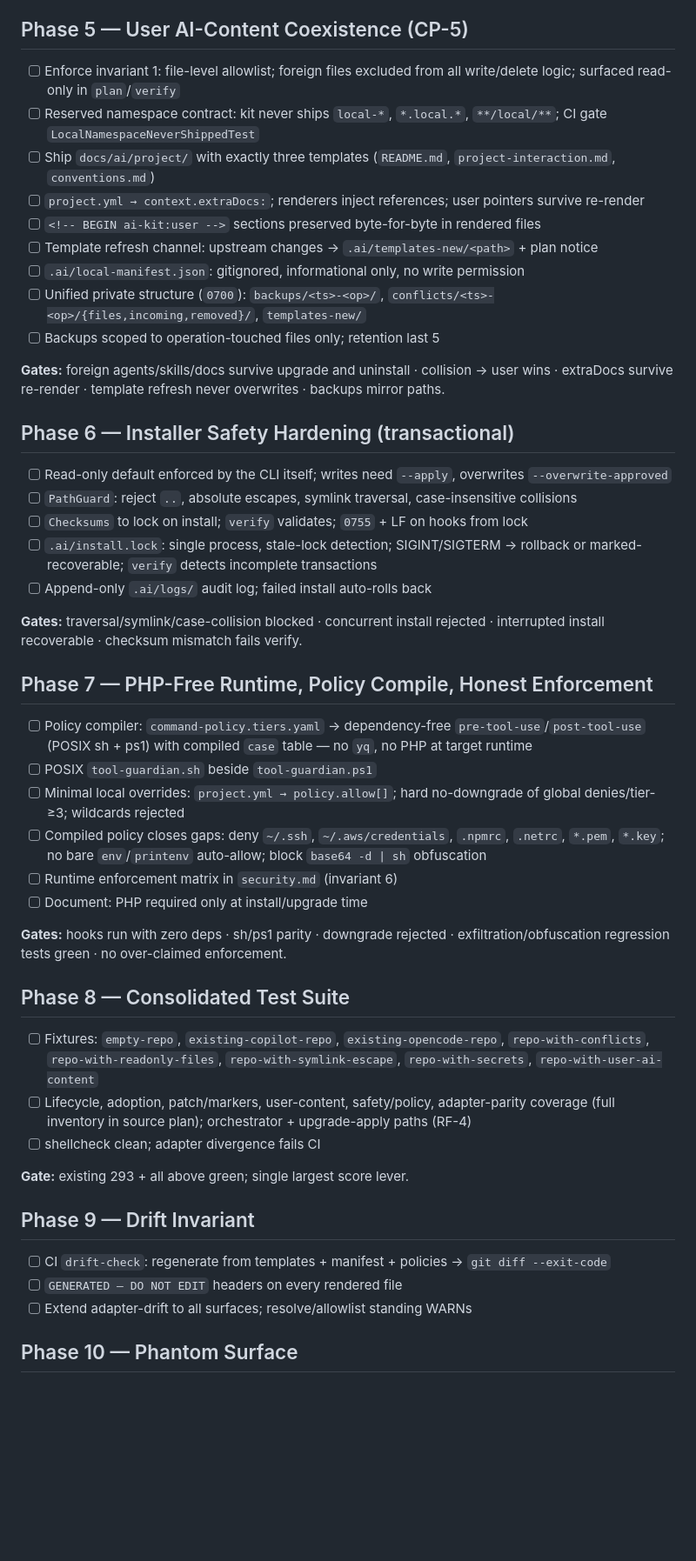
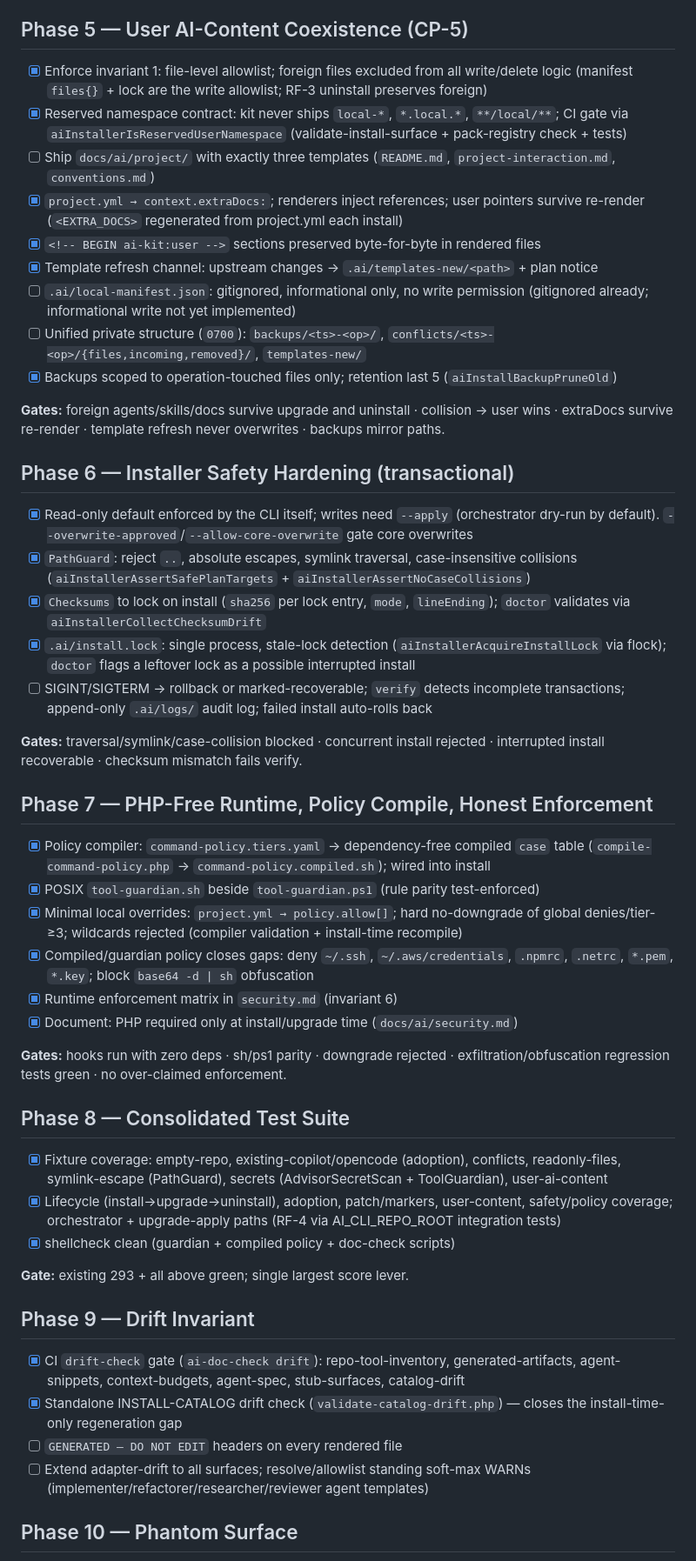
Before and after one commit to UtmostCreator/awesome-ai-utmostcreator, a Markdown page: improvement-plan.md, the part around one of its changes. Shown at 87% size. Drawn GitHub-style; blank space fills up the shorter version.

```diff
--- a/improvement-plan.md
+++ b/improvement-plan.md
@@ -162,68 +180,75 @@ checksum gate enforced.
 
 ## Phase 5 — User AI-Content Coexistence (CP-5)
 
-- [ ] Enforce invariant 1: file-level allowlist; foreign files excluded from all write/delete
-      logic; surfaced read-only in `plan`/`verify`
-- [ ] Reserved namespace contract: kit never ships `local-*`, `*.local.*`, `**/local/**`; CI gate
-      `LocalNamespaceNeverShippedTest`
+- [x] Enforce invariant 1: file-level allowlist; foreign files excluded from all write/delete
+      logic (manifest `files{}` + lock are the write allowlist; RF-3 uninstall preserves foreign)
+- [x] Reserved namespace contract: kit never ships `local-*`, `*.local.*`, `**/local/**`; CI gate
+      via `aiInstallerIsReservedUserNamespace` (validate-install-surface + pack-registry check + tests)
 - [ ] Ship `docs/ai/project/` with exactly three templates (`README.md`, `project-interaction.md`,
       `conventions.md`)
-- [ ] `project.yml → context.extraDocs:`; renderers inject references; user pointers survive
-      re-render
-- [ ] `<!-- BEGIN ai-kit:user -->` sections preserved byte-for-byte in rendered files
-- [ ] Template refresh channel: upstream changes → `.ai/templates-new/<path>` + plan notice
+- [x] `project.yml → context.extraDocs:`; renderers inject references; user pointers survive
+      re-render (`<EXTRA_DOCS>` regenerated from project.yml each install)
+- [x] `<!-- BEGIN ai-kit:user -->` sections preserved byte-for-byte in rendered files
+- [x] Template refresh channel: upstream changes → `.ai/templates-new/<path>` + plan notice
 - [ ] `.ai/local-manifest.json`: gitignored, informational only, no write permission
+      (gitignored already; informational write not yet implemented)
 - [ ] Unified private structure (`0700`): `backups/<ts>-<op>/`,
       `conflicts/<ts>-<op>/{files,incoming,removed}/`, `templates-new/`
-- [ ] Backups scoped to operation-touched files only; retention last 5
+- [x] Backups scoped to operation-touched files only; retention last 5 (`aiInstallBackupPruneOld`)
 
 **Gates:** foreign agents/skills/docs survive upgrade and uninstall · collision → user wins ·
 extraDocs survive re-render · template refresh never overwrites · backups mirror paths.
 
 ## Phase 6 — Installer Safety Hardening (transactional)
 
-- [ ] Read-only default enforced by the CLI itself; writes need `--apply`, overwrites
-      `--overwrite-approved`
-- [ ] `PathGuard`: reject `..`, absolute escapes, symlink traversal, case-insensitive collisions
-- [ ] `Checksums` to lock on install; `verify` validates; `0755` + LF on hooks from lock
-- [ ] `.ai/install.lock`: single process, stale-lock detection; SIGINT/SIGTERM → rollback or
-      marked-recoverable; `verify` detects incomplete transactions
-- [ ] Append-only `.ai/logs/` audit log; failed install auto-rolls back
+- [x] Read-only default enforced by the CLI itself; writes need `--apply` (orchestrator dry-run by
+      default). `--overwrite-approved`/`--allow-core-overwrite` gate core overwrites
+- [x] `PathGuard`: reject `..`, absolute escapes, symlink traversal, case-insensitive collisions
+      (`aiInstallerAssertSafePlanTargets` + `aiInstallerAssertNoCaseCollisions`)
+- [x] `Checksums` to lock on install (`sha256` per lock entry, `mode`, `lineEnding`); `doctor`
+      validates via `aiInstallerCollectChecksumDrift`
+- [x] `.ai/install.lock`: single process, stale-lock detection (`aiInstallerAcquireInstallLock`
+      via flock); `doctor` flags a leftover lock as a possible interrupted install
+- [ ] SIGINT/SIGTERM → rollback or marked-recoverable; `verify` detects incomplete transactions;
+      append-only `.ai/logs/` audit log; failed install auto-rolls back
 
 **Gates:** traversal/symlink/case-collision blocked · concurrent install rejected · interrupted
 install recoverable · checksum mismatch fails verify.
 
 ## Phase 7 — PHP-Free Runtime, Policy Compile, Honest Enforcement
 
-- [ ] Policy compiler: `command-policy.tiers.yaml` → dependency-free `pre-tool-use`/`post-tool-use`
-      (POSIX sh + ps1) with compiled `case` table — no `yq`, no PHP at target runtime
-- [ ] POSIX `tool-guardian.sh` beside `tool-guardian.ps1`
-- [ ] Minimal local overrides: `project.yml → policy.allow[]`; hard no-downgrade of global
-      denies/tier-≥3; wildcards rejected
-- [ ] Compiled policy closes gaps: deny `~/.ssh`, `~/.aws/credentials`, `.npmrc`, `.netrc`,
-      `*.pem`, `*.key`; no bare `env`/`printenv` auto-allow; block `base64 -d | sh` obfuscation
-- [ ] Runtime enforcement matrix in `security.md` (invariant 6)
-- [ ] Document: PHP required only at install/upgrade time
+- [x] Policy compiler: `command-policy.tiers.yaml` → dependency-free compiled `case` table
+      (`compile-command-policy.php` → `command-policy.compiled.sh`); wired into install
+- [x] POSIX `tool-guardian.sh` beside `tool-guardian.ps1` (rule parity test-enforced)
+- [x] Minimal local overrides: `project.yml → policy.allow[]`; hard no-downgrade of global
+      denies/tier-≥3; wildcards rejected (compiler validation + install-time recompile)
+- [x] Compiled/guardian policy closes gaps: deny `~/.ssh`, `~/.aws/credentials`, `.npmrc`,
+      `.netrc`, `*.pem`, `*.key`; block `base64 -d | sh` obfuscation
+- [x] Runtime enforcement matrix in `security.md` (invariant 6)
+- [x] Document: PHP required only at install/upgrade time (`docs/ai/security.md`)
 
 **Gates:** hooks run with zero deps · sh/ps1 parity · downgrade rejected · exfiltration/obfuscation
 regression tests green · no over-claimed enforcement.
 
 ## Phase 8 — Consolidated Test Suite
 
-- [ ] Fixtures: `empty-repo`, `existing-copilot-repo`, `existing-opencode-repo`,
-      `repo-with-conflicts`, `repo-with-readonly-files`, `repo-with-symlink-escape`,
-      `repo-with-secrets`, `repo-with-user-ai-content`
-- [ ] Lifecycle, adoption, patch/markers, user-content, safety/policy, adapter-parity coverage
-      (full inventory in source plan); orchestrator + upgrade-apply paths (RF-4)
-- [ ] shellcheck clean; adapter divergence fails CI
+- [x] Fixture coverage: empty-repo, existing-copilot/opencode (adoption), conflicts, readonly-files,
+      symlink-escape (PathGuard), secrets (AdvisorSecretScan + ToolGuardian), user-ai-content
+- [x] Lifecycle (install→upgrade→uninstall), adoption, patch/markers, user-content, safety/policy
+      coverage; orchestrator + upgrade-apply paths (RF-4 via AI_CLI_REPO_ROOT integration tests)
+- [x] shellcheck clean (guardian + compiled policy + doc-check scripts)
 
 **Gate:** existing 293 + all above green; single largest score lever.
 
 ## Phase 9 — Drift Invariant
 
-- [ ] CI `drift-check`: regenerate from templates + manifest + policies → `git diff --exit-code`
+- [x] CI `drift-check` gate (`ai-doc-check drift`): repo-tool-inventory, generated-artifacts,
+      agent-snippets, context-budgets, agent-spec, stub-surfaces, catalog-drift
+- [x] Standalone INSTALL-CATALOG drift check (`validate-catalog-drift.php`) — closes the
+      install-time-only regeneration gap
 - [ ] `GENERATED — DO NOT EDIT` headers on every rendered file
-- [ ] Extend adapter-drift to all surfaces; resolve/allowlist standing WARNs
+- [ ] Extend adapter-drift to all surfaces; resolve/allowlist standing soft-max WARNs
+      (implementer/refactorer/researcher/reviewer agent templates)
 
 ## Phase 10 — Phantom Surface
 
```
Also changed, not shown: other parts of improvement-plan.md (+58 -13 lines).
